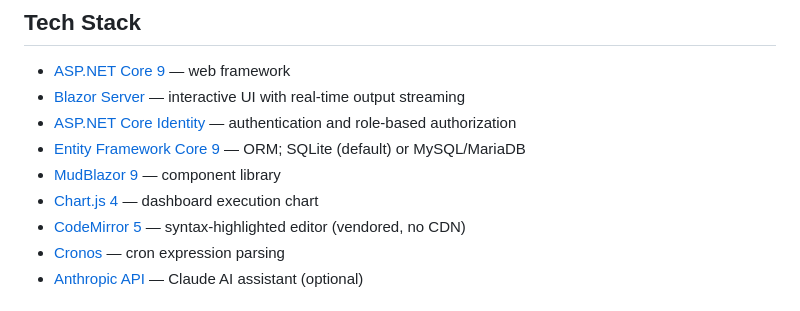
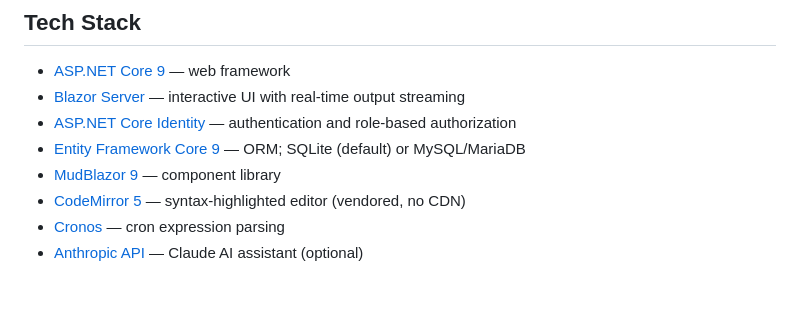
Before and after one commit to jhuebel/Automator, a Markdown page: README.md, the part around the change. GitHub-like rendering.

Commit message:
Remove Chart.js from tech stack in README
Co-Authored-By: Claude Sonnet 4.6 <noreply@anthropic.com>

```diff
--- a/README.md
+++ b/README.md
@@ -57,7 +57,6 @@ To enable it: **Settings → AI Assistant** → paste your API key → choose a
 - [ASP.NET Core Identity](https://learn.microsoft.com/aspnet/core/security/authentication/identity) — authentication and role-based authorization
 - [Entity Framework Core 9](https://learn.microsoft.com/ef/core) — ORM; SQLite (default) or MySQL/MariaDB
 - [MudBlazor 9](https://mudblazor.com) — component library
-- [Chart.js 4](https://www.chartjs.org) — dashboard execution chart
 - [CodeMirror 5](https://codemirror.net/5/) — syntax-highlighted editor (vendored, no CDN)
 - [Cronos](https://github.com/HangfireIO/Cronos) — cron expression parsing
 - [Anthropic API](https://docs.anthropic.com/en/api/getting-started) — Claude AI assistant (optional)
```
